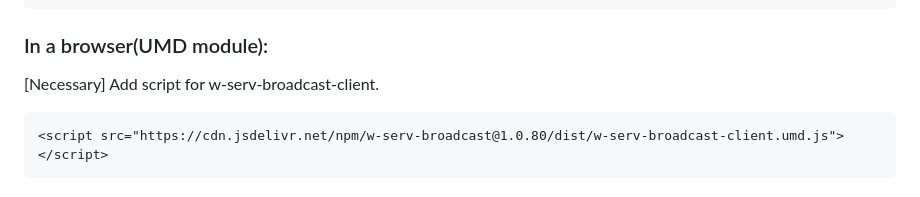
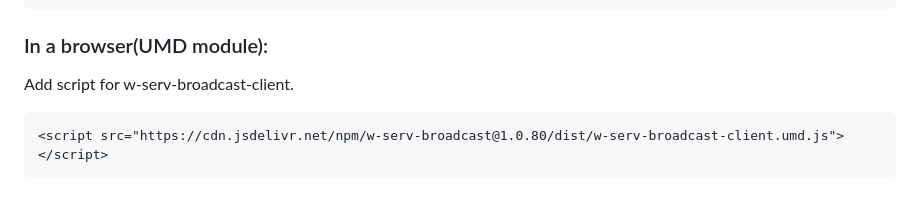
Before and after one commit to yuda-lyu/w-serv-broadcast, a Markdown page: README.md, the part around one of its changes. Drawn GitHub-style.

Commit message:
modify: readme

````diff
--- a/README.md
+++ b/README.md
@@ -168,7 +169,8 @@ setTimeout(() => {
 ```
 
 ### In a browser(UMD module):
-[Necessary] Add script for w-serv-broadcast-client.
+
+Add script for w-serv-broadcast-client.
 ```alias
 <script src="https://cdn.jsdelivr.net/npm/w-serv-broadcast@1.0.80/dist/w-serv-broadcast-client.umd.js"></script>
 ```
````
Also changed, not shown: other parts of README.md (+1 -0 lines).
